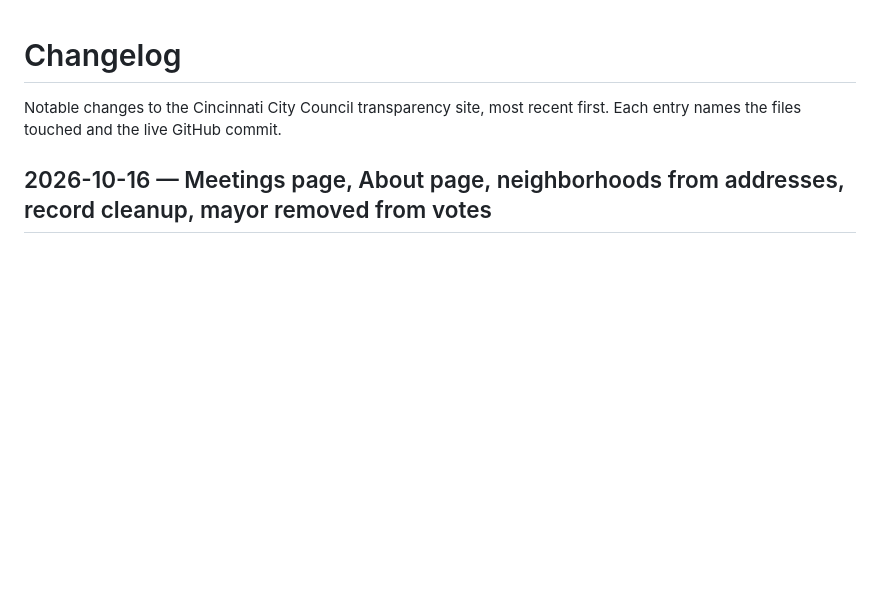
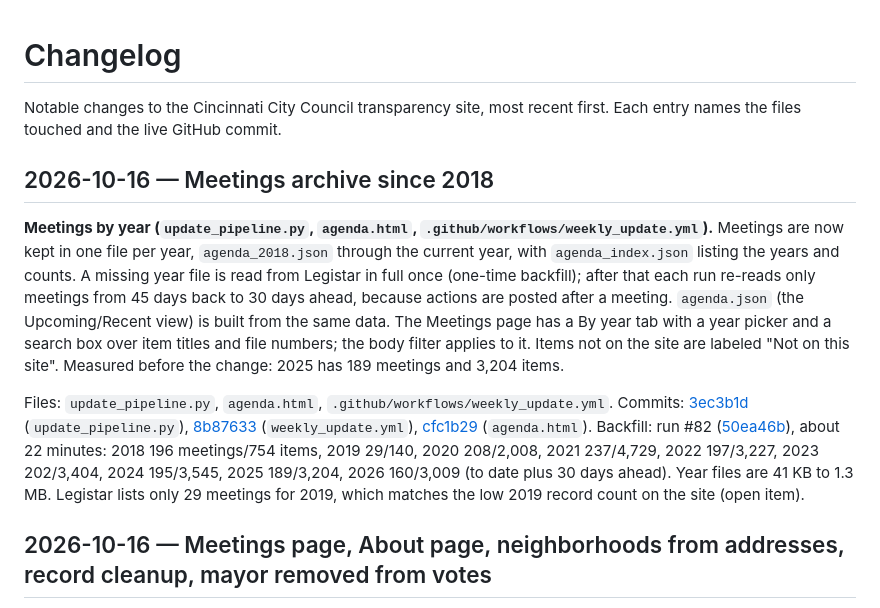
Before and after one commit to BenKelly97/cincinnati-council, a Markdown page: CHANGELOG.md, the part around the change. Drawn GitHub-style; blank space fills up the shorter version.

Commit message:
CHANGELOG: meetings archive since 2018
Co-Authored-By: Claude Opus 5.5 <noreply@anthropic.com>
Claude-Session: https://claude.ai/code/session_01Y2JPjbeaLdE7RnwQV7etXJ

```diff
--- a/CHANGELOG.md
+++ b/CHANGELOG.md
@@ -1,6 +1,12 @@
 # Changelog
 
 Notable changes to the Cincinnati City Council transparency site, most recent first. Each entry names the files touched and the live GitHub commit.
+
+## 2026-10-16 — Meetings archive since 2018
+
+**Meetings by year (`update_pipeline.py`, `agenda.html`, `.github/workflows/weekly_update.yml`).** Meetings are now kept in one file per year, `agenda_2018.json` through the current year, with `agenda_index.json` listing the years and counts. A missing year file is read from Legistar in full once (one-time backfill); after that each run re-reads only meetings from 45 days back to 30 days ahead, because actions are posted after a meeting. `agenda.json` (the Upcoming/Recent view) is built from the same data. The Meetings page has a By year tab with a year picker and a search box over item titles and file numbers; the body filter applies to it. Items not on the site are labeled "Not on this site". Measured before the change: 2025 has 189 meetings and 3,204 items.
+
+Files: `update_pipeline.py`, `agenda.html`, `.github/workflows/weekly_update.yml`. Commits: [3ec3b1d](https://github.com/BenKelly97/cincinnati-council/commit/3ec3b1db4176bacfcd34fa010206212fd61fc04e) (`update_pipeline.py`), [8b87633](https://github.com/BenKelly97/cincinnati-council/commit/8b876331a46bfa23b6e01f711b6378399358afc0) (`weekly_update.yml`), [cfc1b29](https://github.com/BenKelly97/cincinnati-council/commit/cfc1b2902b5a768d4033b224902012e4a8b86fce) (`agenda.html`). Backfill: run #82 ([50ea46b](https://github.com/BenKelly97/cincinnati-council/commit/50ea46b0ac379ecc40371cceb7f1eb288ef50680)), about 22 minutes: 2018 196 meetings/754 items, 2019 29/140, 2020 208/2,008, 2021 237/4,729, 2022 197/3,227, 2023 202/3,404, 2024 195/3,545, 2025 189/3,204, 2026 160/3,009 (to date plus 30 days ahead). Year files are 41 KB to 1.3 MB. Legistar lists only 29 meetings for 2019, which matches the low 2019 record count on the site (open item).
 
 ## 2026-10-16 — Meetings page, About page, neighborhoods from addresses, record cleanup, mayor removed from votes
 
```
